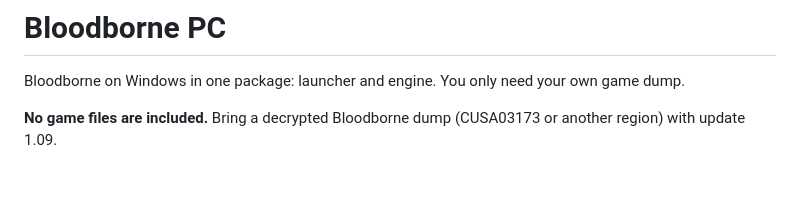
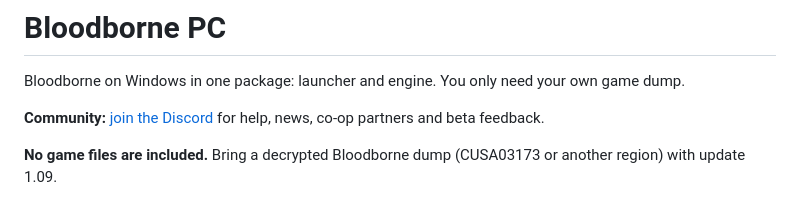
Before and after one commit to 123456qewret/LanternEngine, a Markdown page: README.md, the part around the change. GitHub-like rendering; blank space fills up the shorter version.

Commit message:
README: Discord link

```diff
--- a/README.md
+++ b/README.md
@@ -1,6 +1,8 @@
 # Bloodborne PC
 
 Bloodborne on Windows in one package: launcher and engine. You only need your own game dump.
+
+**Community:** [join the Discord](https://discord.gg/d3Uv3Cfr5x) for help, news, co-op partners and beta feedback.
 
 **No game files are included.** Bring a decrypted Bloodborne dump (CUSA03173 or another
 region) with update 1.09.
```
